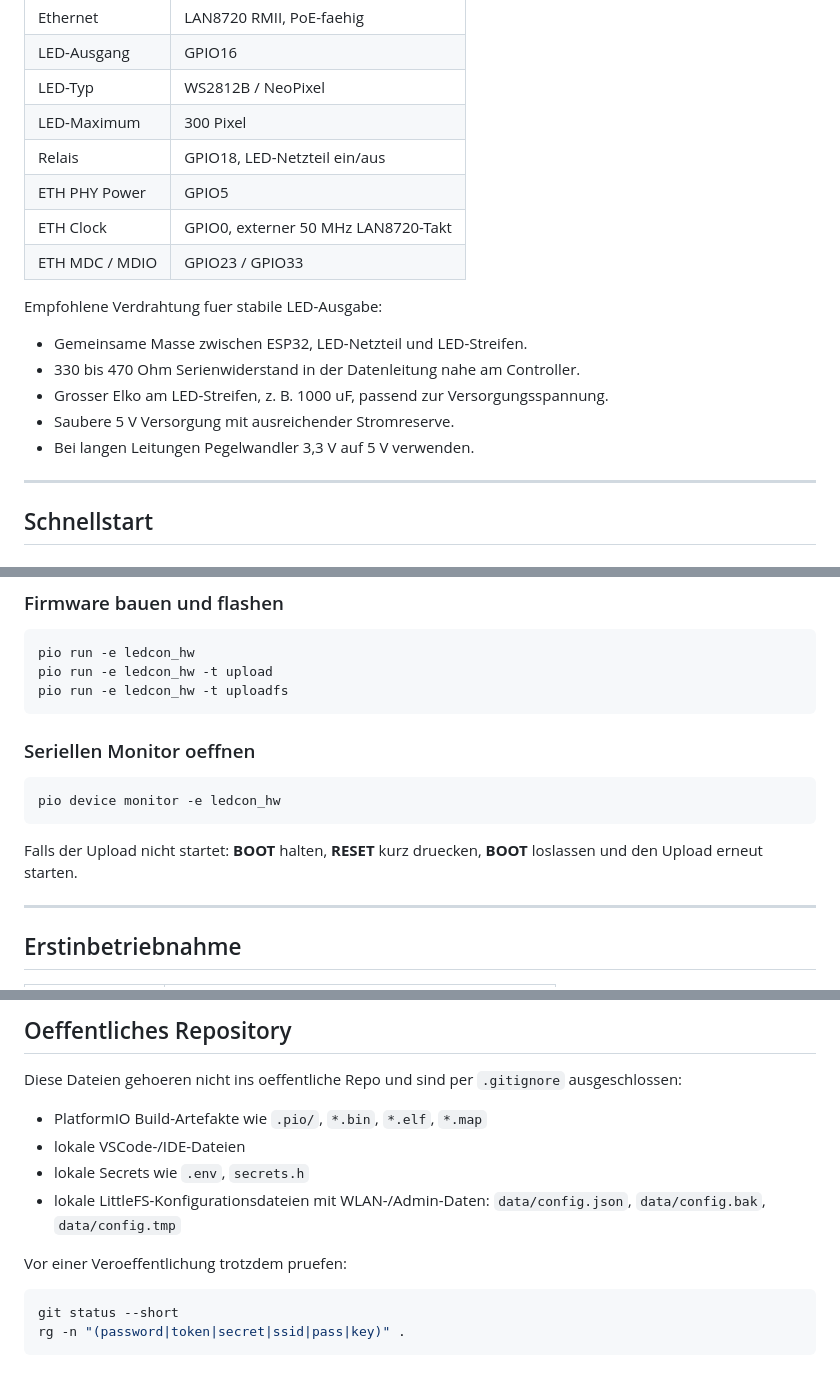
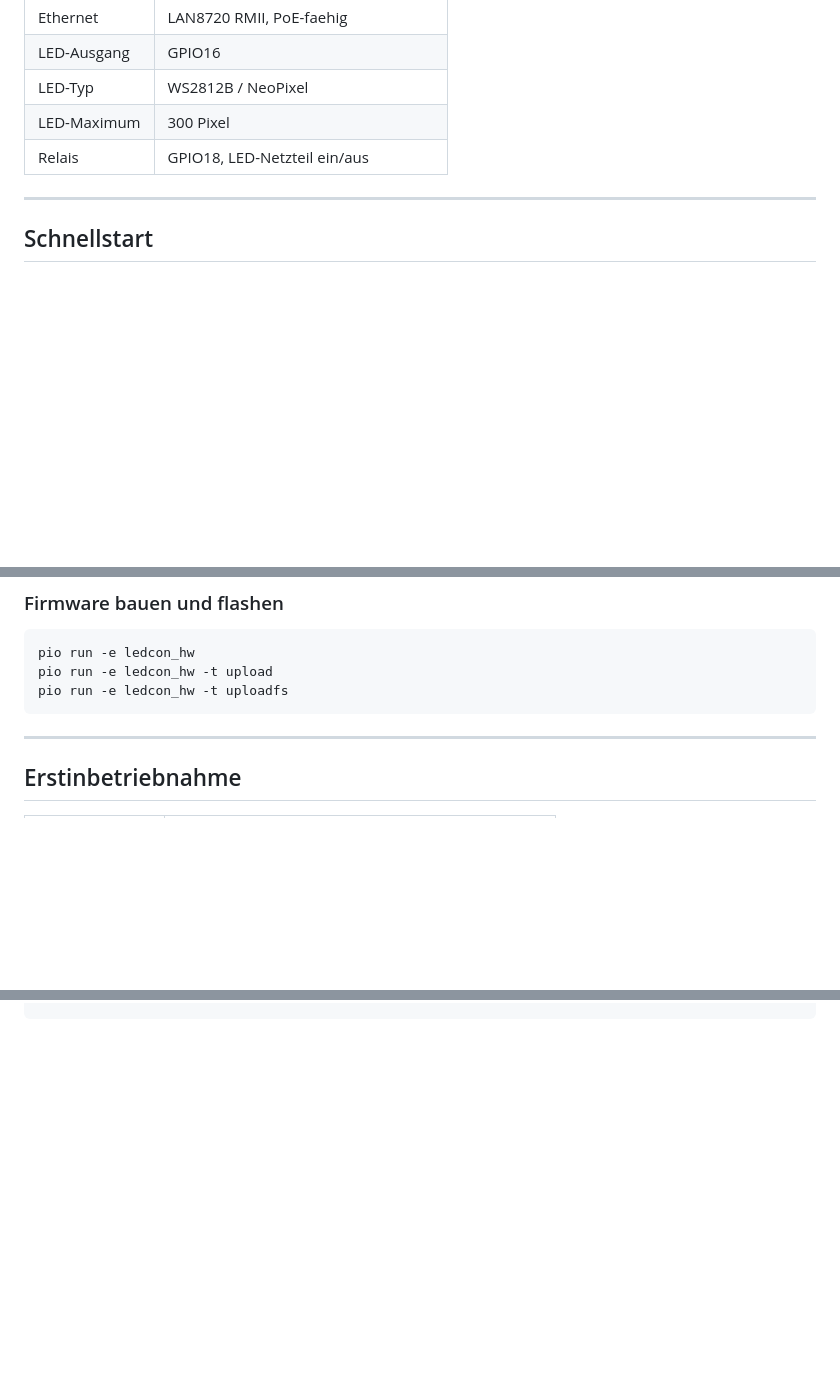
Before and after one commit to danieljark/LEDCon, a Markdown page: README.md, 3 parts joined by grey strips. Rendered like a GitHub page; blank space fills up the shorter version.

````diff
--- a/README.md
+++ b/README.md
@@ -54,17 +48,6 @@ dem LittleFS-Webinterface auf dem Controller.
 | LED-Typ | WS2812B / NeoPixel |
 | LED-Maximum | 300 Pixel |
 | Relais | GPIO18, LED-Netzteil ein/aus |
-| ETH PHY Power | GPIO5 |
-| ETH Clock | GPIO0, externer 50 MHz LAN8720-Takt |
-| ETH MDC / MDIO | GPIO23 / GPIO33 |
-
-Empfohlene Verdrahtung fuer stabile LED-Ausgabe:
-
-- Gemeinsame Masse zwischen ESP32, LED-Netzteil und LED-Streifen.
-- 330 bis 470 Ohm Serienwiderstand in der Datenleitung nahe am Controller.
-- Grosser Elko am LED-Streifen, z. B. 1000 uF, passend zur Versorgungsspannung.
-- Saubere 5 V Versorgung mit ausreichender Stromreserve.
-- Bei langen Leitungen Pegelwandler 3,3 V auf 5 V verwenden.
 
 ---
 
@@ -83,15 +66,6 @@ pio run -e ledcon_hw
 pio run -e ledcon_hw -t upload
 pio run -e ledcon_hw -t uploadfs
 ```
-
-### Seriellen Monitor oeffnen
-
-```bash
-pio device monitor -e ledcon_hw
-```
-
-Falls der Upload nicht startet: **BOOT** halten, **RESET** kurz druecken,
-**BOOT** loslassen und den Upload erneut starten.
 
 ---
 
@@ -357,17 +235,0 @@ LEDCon/
-## Oeffentliches Repository
-
-Diese Dateien gehoeren nicht ins oeffentliche Repo und sind per `.gitignore`
-ausgeschlossen:
-
-- PlatformIO Build-Artefakte wie `.pio/`, `*.bin`, `*.elf`, `*.map`
-- lokale VSCode-/IDE-Dateien
-- lokale Secrets wie `.env`, `secrets.h`
-- lokale LittleFS-Konfigurationsdateien mit WLAN-/Admin-Daten: `data/config.json`,
-  `data/config.bak`, `data/config.tmp`
-
-Vor einer Veroeffentlichung trotzdem pruefen:
-
-```bash
-git status --short
-rg -n "(password|token|secret|ssid|pass|key)" .
-```
````
Also changed, not shown: other parts of README.md (+6 -107 lines).
